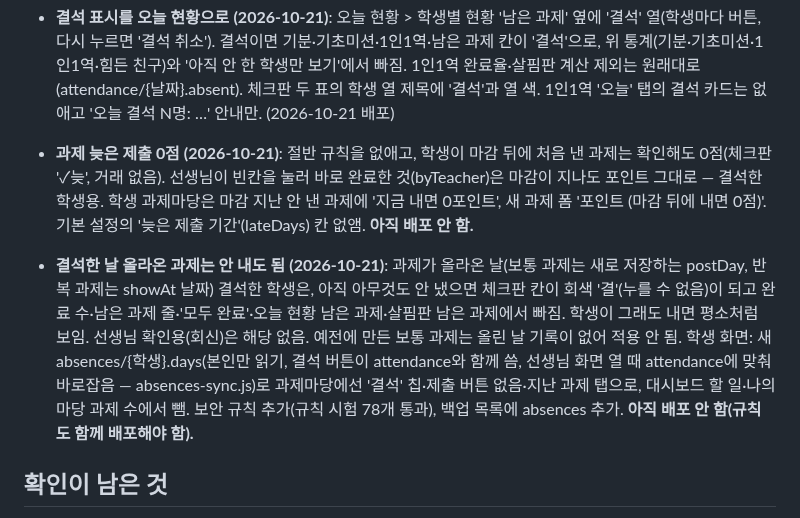
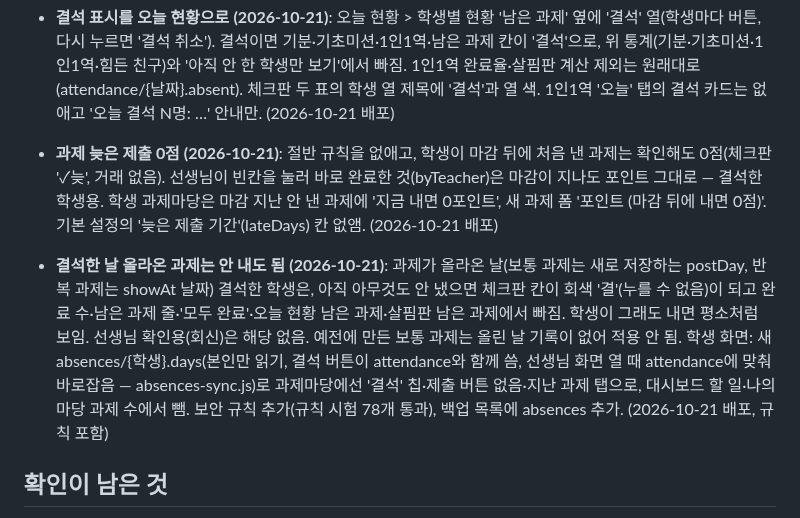
Before and after one commit to eunnjin-ssam/haru_on, a Markdown page: docs/progress.md, the part around the change. Rendered like a GitHub page.

Commit message:
진행 상황: 늦은 제출 0점·결석한 날 과제 배포 기록
Co-Authored-By: Claude Opus 5.5 <noreply@anthropic.com>

```diff
--- a/docs/progress.md
+++ b/docs/progress.md
@@ -122,8 +122,8 @@
 - **1인1역 역할 설정: 담당 목록에서 이미 정해진 학생 숨김 (2026-10-21)**: 역할 만들기·고치기의 담당 체크 목록에 다른 역할을 맡은 학생은 안 보임(고치는 역할의 담당은 보임). 모두 맡았으면 안내 문구. 확인 담당 고르기는 그대로(한 학생이 여러 역할 확인 가능). (2026-10-21 배포)
 - **쉬는 날(공휴일·재량휴업일) (2026-10-21)**: 기본 설정에 '쉬는 날' 칸 — 날짜를 넣으면 attendance/{날짜}.noSchool = true(✕로 빼기, 주말은 막음). 그날은 살핌판(기초미션 참여일·활동률·갑자기 줄었어요)과 1인1역 기록·역할별 완료율에서 반 전체가 빠짐. 1인1역 기록 칸은 '쉼', 살핌판 2주 상세엔 '쉬는 날' 표시. 규칙 변경 없음(attendance는 원래 선생님 전용). (2026-10-21 배포)
 - **결석 표시를 오늘 현황으로 (2026-10-21)**: 오늘 현황 > 학생별 현황 '남은 과제' 옆에 '결석' 열(학생마다 버튼, 다시 누르면 '결석 취소'). 결석이면 기분·기초미션·1인1역·남은 과제 칸이 '결석'으로, 위 통계(기분·기초미션·1인1역·힘든 친구)와 '아직 안 한 학생만 보기'에서 빠짐. 1인1역 완료율·살핌판 계산 제외는 원래대로(attendance/{날짜}.absent). 체크판 두 표의 학생 열 제목에 '결석'과 열 색. 1인1역 '오늘' 탭의 결석 카드는 없애고 '오늘 결석 N명: …' 안내만. (2026-10-21 배포)
-- **과제 늦은 제출 0점 (2026-10-21)**: 절반 규칙을 없애고, 학생이 마감 뒤에 처음 낸 과제는 확인해도 0점(체크판 '✓늦', 거래 없음). 선생님이 빈칸을 눌러 바로 완료한 것(byTeacher)은 마감이 지나도 포인트 그대로 — 결석한 학생용. 학생 과제마당은 마감 지난 안 낸 과제에 '지금 내면 0포인트', 새 과제 폼 '포인트 (마감 뒤에 내면 0점)'. 기본 설정의 '늦은 제출 기간'(lateDays) 칸 없앰. **아직 배포 안 함.**
-- **결석한 날 올라온 과제는 안 내도 됨 (2026-10-21)**: 과제가 올라온 날(보통 과제는 새로 저장하는 postDay, 반복 과제는 showAt 날짜) 결석한 학생은, 아직 아무것도 안 냈으면 체크판 칸이 회색 '결'(누를 수 없음)이 되고 완료 수·남은 과제 줄·'모두 완료'·오늘 현황 남은 과제·살핌판 남은 과제에서 빠짐. 학생이 그래도 내면 평소처럼 보임. 선생님 확인용(회신)은 해당 없음. 예전에 만든 보통 과제는 올린 날 기록이 없어 적용 안 됨. 학생 화면: 새 absences/{학생}.days(본인만 읽기, 결석 버튼이 attendance와 함께 씀, 선생님 화면 열 때 attendance에 맞춰 바로잡음 — absences-sync.js)로 과제마당에선 '결석' 칩·제출 버튼 없음·지난 과제 탭으로, 대시보드 할 일·나의마당 과제 수에서 뺌. 보안 규칙 추가(규칙 시험 78개 통과), 백업 목록에 absences 추가. **아직 배포 안 함(규칙도 함께 배포해야 함).**
+- **과제 늦은 제출 0점 (2026-10-21)**: 절반 규칙을 없애고, 학생이 마감 뒤에 처음 낸 과제는 확인해도 0점(체크판 '✓늦', 거래 없음). 선생님이 빈칸을 눌러 바로 완료한 것(byTeacher)은 마감이 지나도 포인트 그대로 — 결석한 학생용. 학생 과제마당은 마감 지난 안 낸 과제에 '지금 내면 0포인트', 새 과제 폼 '포인트 (마감 뒤에 내면 0점)'. 기본 설정의 '늦은 제출 기간'(lateDays) 칸 없앰. (2026-10-21 배포)
+- **결석한 날 올라온 과제는 안 내도 됨 (2026-10-21)**: 과제가 올라온 날(보통 과제는 새로 저장하는 postDay, 반복 과제는 showAt 날짜) 결석한 학생은, 아직 아무것도 안 냈으면 체크판 칸이 회색 '결'(누를 수 없음)이 되고 완료 수·남은 과제 줄·'모두 완료'·오늘 현황 남은 과제·살핌판 남은 과제에서 빠짐. 학생이 그래도 내면 평소처럼 보임. 선생님 확인용(회신)은 해당 없음. 예전에 만든 보통 과제는 올린 날 기록이 없어 적용 안 됨. 학생 화면: 새 absences/{학생}.days(본인만 읽기, 결석 버튼이 attendance와 함께 씀, 선생님 화면 열 때 attendance에 맞춰 바로잡음 — absences-sync.js)로 과제마당에선 '결석' 칩·제출 버튼 없음·지난 과제 탭으로, 대시보드 할 일·나의마당 과제 수에서 뺌. 보안 규칙 추가(규칙 시험 78개 통과), 백업 목록에 absences 추가. (2026-10-21 배포, 규칙 포함)
 
 ## 확인이 남은 것
 - 2단계를 진짜 Firebase에서 선생님이 직접 해 보기: 교사 등록(teachers), 기본 설정 저장, 학생 등록, 시크릿 창에서 학생 로그인
```
